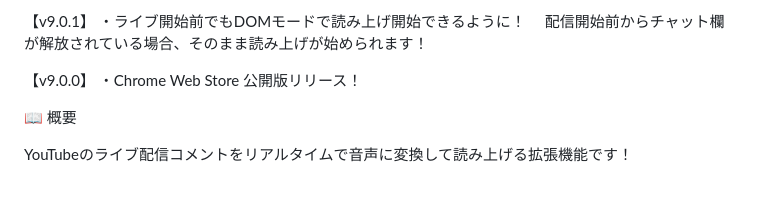
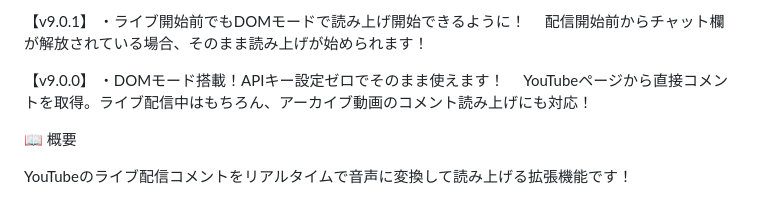
Before and after one commit to kat-log/youtube-voicevox-standalone, a Markdown page: STORE_LISTING.md, the part around the change. Rendered like a GitHub page.

Commit message:
docs: v9.0.0のストア紹介文をDOMモードの特徴に更新

```diff
--- a/STORE_LISTING.md
+++ b/STORE_LISTING.md
@@ -9,7 +9,8 @@
 　配信開始前からチャット欄が解放されている場合、そのまま読み上げが始められます！
 
 【v9.0.0】
-・Chrome Web Store 公開版リリース！
+・DOMモード搭載！APIキー設定ゼロでそのまま使えます！
+　YouTubeページから直接コメントを取得。ライブ配信中はもちろん、アーカイブ動画のコメント読み上げにも対応！
 
 📖 概要
 
```
